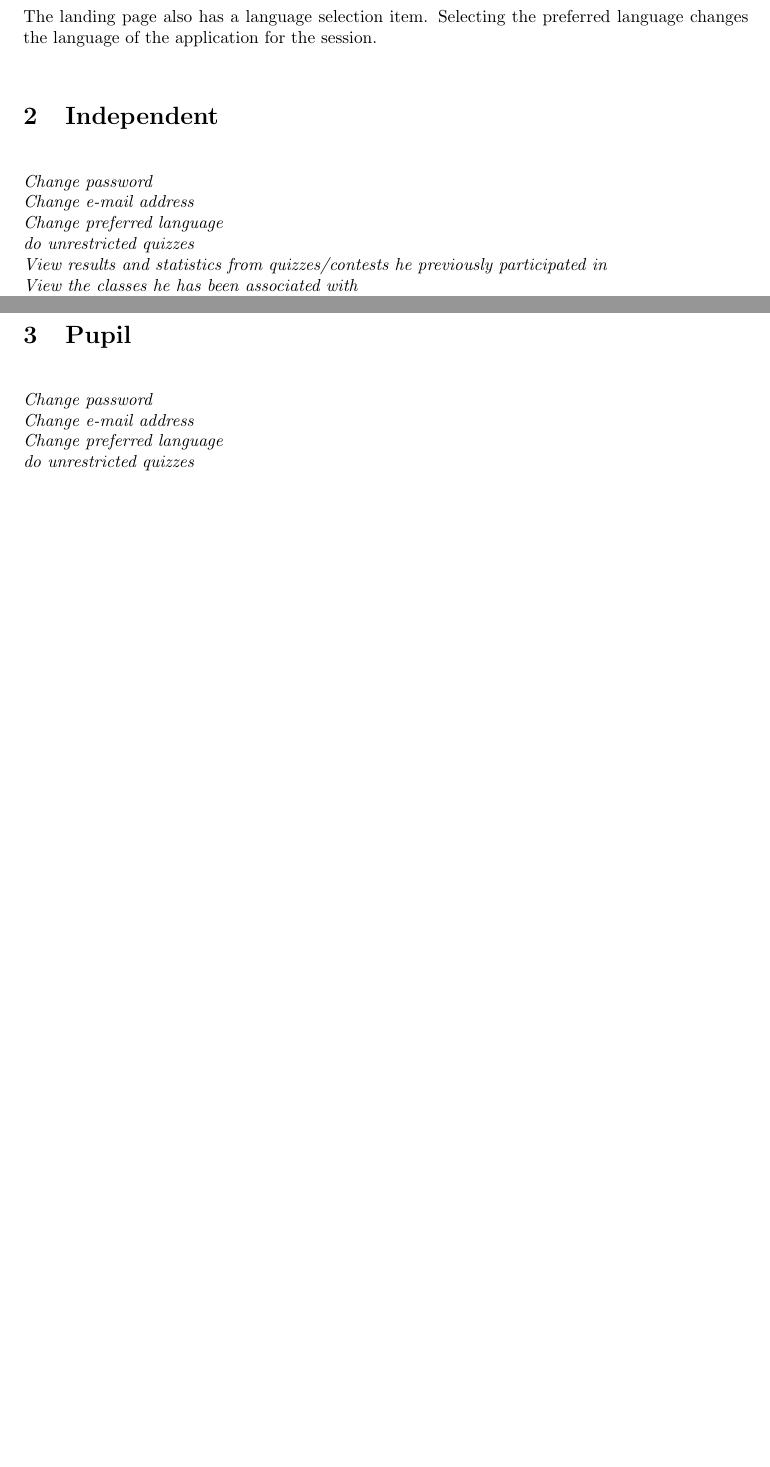
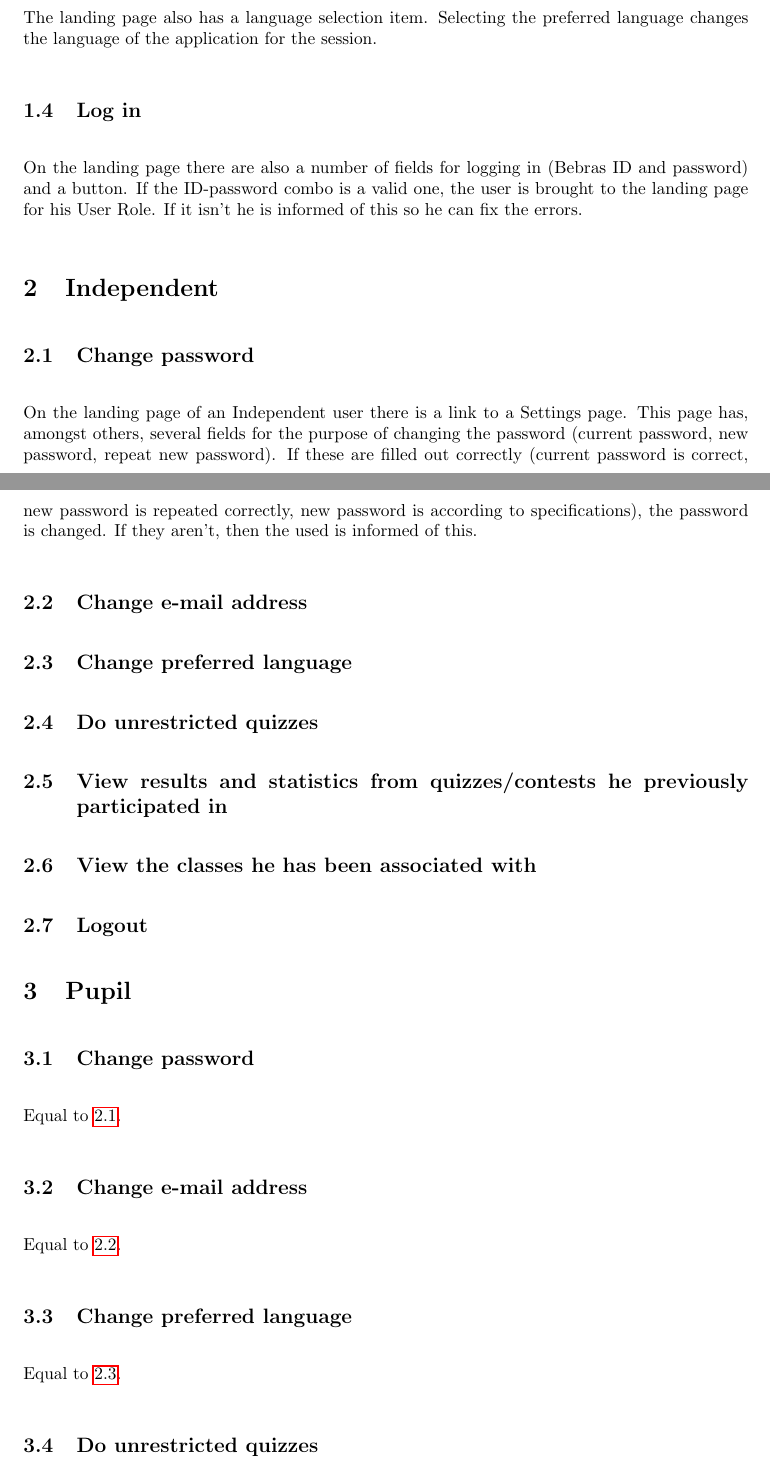
Before and after one commit to SanderDemeester/avank-bebras, a LaTeX document (design/srs/use_cases/usecases_textual.tex, which reads design/srs/use_cases/anon_indep_pupil.tex): two parts of pages 1 and 2 of 10 before the commit and two parts of pages 1 and 2 of 11 after it, joined at a grey line, cut so that both start at the same text, the shorter picture padded with empty space. Compiled offline with pdfLaTeX.

Commit message:
Finished anon userroles

```diff
--- a/design/srs/use_cases/anon_indep_pupil.tex
+++ b/design/srs/use_cases/anon_indep_pupil.tex
@@ -4,26 +4,41 @@
     \begin{subsection}{Register.} The landing page for a not logged in user consists of several elements. One of these is a Register button. Clicking this brings the user to a registration page. This page has several text fields (name, gender, e-mailadress (optional), date of birth, preferred language, password, confirm password) and a Confirm button. If the form is filled out incorrectly (2 passwords not equal, password not according to specifications, required field empty,...) and the user clicks Confirm, he is informed of this and given the option to fix it. If it is filled out correctly and the user clicks Confirm, the registration is succesfull and the user is brought to the landing page for an Independent user.\end{subsection}
 	\begin{subsection}{Do unrestricted quizzes.} The landing page for a not logged in user also has a link to the unrestricted quizzes. Clicking this brings them to a list of all the unrestricted quizzes. Each quiz has a Start button. Clicking this brings them to the startpage of the quiz.\end{subsection}
     \begin{subsection}{Change preferred language (not persistent)}The landing page also has a language selection item. Selecting the preferred language changes the language of the application for the session.\end{subsection}
+    \begin{subsection}{Log in}On the landing page there are also a number of fields for logging in (Bebras ID and password) and a button. If the ID-password combo is a valid one, the user is brought to the landing page for his User Role. If it isn't he is informed of this so he can fix the errors. \end{subsection}
 
 
 \end{section}
 \begin{section}{Independent}
 
-    \textit{Change password}\\
-    \textit{Change e-mail address}\\
-    \textit{Change preferred language}\\
-    \textit{do unrestricted quizzes}\\
-    \textit{View results and statistics from quizzes/contests he previously participated in}\\
-    \textit{View the classes he has been associated with}\\
-    \textit{logout}\\
+    \begin{subsection}{Change password}
+		\label{indep-pass}
+		On the landing page of an Independent user there is a link to a Settings page. This page has, amongst others, several fields for the purpose of changing the password (current password, new password, repeat new password). If these are filled out correctly (current password is correct, new password is repeated correctly, new password is according to specifications), the password is changed. If they aren't, then the used is informed of this.
+    \end{subsection}
+    \begin{subsection}{Change e-mail address}
+    	\label{indep-email}
+    \end{subsection}
+    \begin{subsection}{Change preferred language}
+    	\label{indep-lang}
+    \end{subsection}
+    \begin{subsection}{Do unrestricted quizzes}
+    	\label{indep-unrest}
+    \end{subsection}
+    \begin{subsection}{View results and statistics from quizzes/contests he previously participated in}
+    	\label{indep-resstat}
+    \end{subsection}
+    \begin{subsection}{View the classes he has been associated with}
+    	\label{indep-class}
+    \end{subsection}
+    \begin{subsection}{Logout}
+    	\label{indep-logout}
+    \end{subsection}
 
     \end{section}
 
 
 \begin{section}{Pupil}
 
-    \textit{Change password}\\
-    \textit{Change e-mail address}\\
-    \textit{Change preferred language}\\
-    \textit{do unrestricted quizzes}\\
-    \textit{participate in contests that have been opened for his class by the teacher (both restricted as official)}\\
+    \begin{subsection}{Change password}Equal to \ref{indep-pass}.\end{subsection}
+    \begin{subsection}{Change e-mail address}Equal to \ref{indep-email}.\end{subsection}
+    \begin{subsection}{Change preferred language}Equal to \ref{indep-lang}.\end{subsection}
+    \begin{subsection}{Do unrestricted quizzes}Equal to \ref{indep-unrest}.\end{subsection}
```
Also changed, not shown: design/srs/use_cases/anon_indep_pupil.tex (9 more changed lines), 1 other file.
